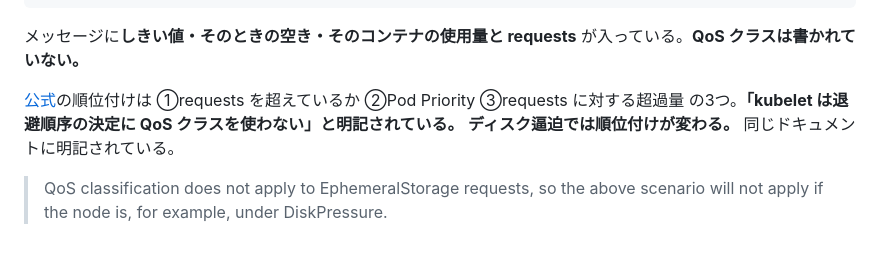
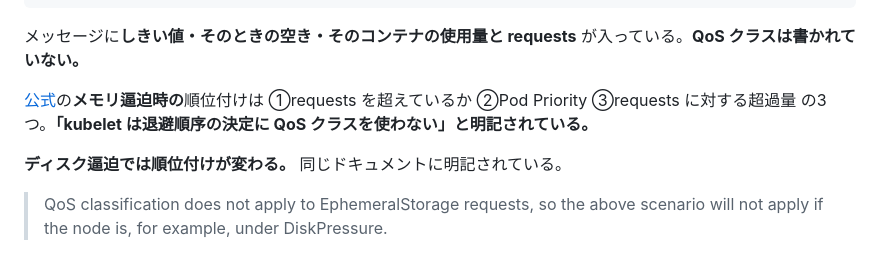
Before and after one commit to tech-0222/terraform-gcp-examples, a Markdown page: Advanced-Examples/28-gke-pod-eviction/README.md, the part around the change. Drawn GitHub-style.

Commit message:
28: 順位付けの3基準に「メモリ逼迫時の」を付ける (#70)
ディスク逼迫では順位付けが変わる旨は直後に書いていたが、3基準の側に
スコープが無く、一般則のように読めていた。

```diff
--- a/Advanced-Examples/28-gke-pod-eviction/README.md
+++ b/Advanced-Examples/28-gke-pod-eviction/README.md
@@ -123,7 +123,9 @@ kubeReserved:
 
 メッセージに**しきい値・そのときの空き・そのコンテナの使用量と requests** が入っている。**QoS クラスは書かれていない。**
 
-[公式](https://kubernetes.io/docs/concepts/scheduling-eviction/node-pressure-eviction/)の順位付けは ①requests を超えているか ②Pod Priority ③requests に対する超過量 の3つ。**「kubelet は退避順序の決定に QoS クラスを使わない」と明記されている。** **ディスク逼迫では順位付けが変わる。** 同じドキュメントに明記されている。
+[公式](https://kubernetes.io/docs/concepts/scheduling-eviction/node-pressure-eviction/)の**メモリ逼迫時の**順位付けは ①requests を超えているか ②Pod Priority ③requests に対する超過量 の3つ。**「kubelet は退避順序の決定に QoS クラスを使わない」と明記されている。**
+
+**ディスク逼迫では順位付けが変わる。** 同じドキュメントに明記されている。
 
 > QoS classification does not apply to EphemeralStorage requests, so the above scenario will not apply if the node is, for example, under DiskPressure.
 
```
